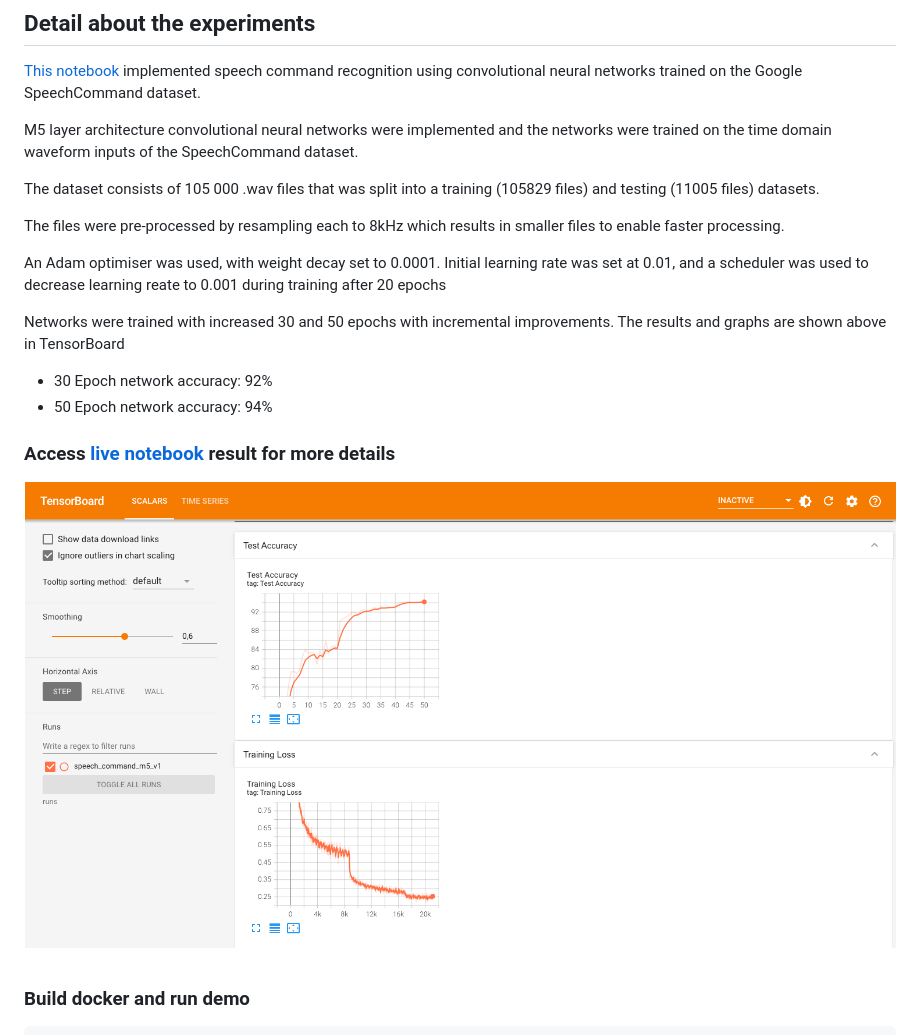
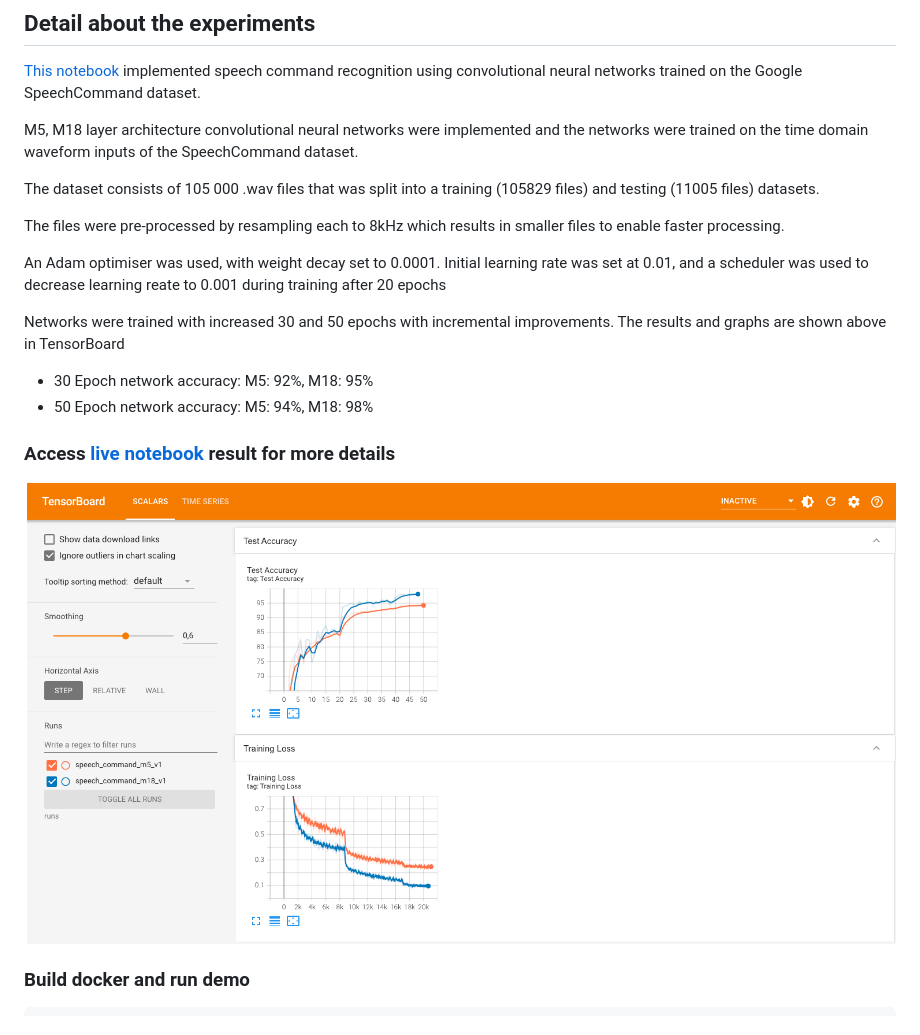
Before and after one commit to gnvml/Speech-Command-Classification-with-Flask, a Markdown page: README.md, the part around the change. Rendered like a GitHub page; pictures changed too: experiment/loss_acc.png.

Commit message:
Add M18 architecture experiment

```diff
--- a/README.md
+++ b/README.md
@@ -21,7 +21,7 @@ root
 ## Detail about the experiments
 [This notebook](https://github.com/gnvml/Speech-Command-Classification-with-Flask/blob/master/speech_command_classification.ipynb) implemented speech command recognition using convolutional neural networks trained on the Google SpeechCommand dataset.
 
-M5 layer architecture convolutional neural networks were implemented and the networks were trained on the time domain waveform inputs of the SpeechCommand dataset.
+M5, M18 layer architecture convolutional neural networks were implemented and the networks were trained on the time domain waveform inputs of the SpeechCommand dataset.
 
 The dataset consists of 105 000 .wav files that was split into a training (105829 files) and testing (11005 files) datasets.
 
@@ -31,8 +31,8 @@ An Adam optimiser was used, with weight decay set to 0.0001. Initial learning ra
 
 Networks were trained with increased 30 and 50 epochs with incremental improvements. The results and graphs are shown above in TensorBoard
 
-*   30 Epoch network accuracy:  92%
-*   50 Epoch network accuracy: 94%
+*   30 Epoch network accuracy:  M5: 92%, M18: 95%
+*   50 Epoch network accuracy: M5: 94%, M18: 98%
 
 ### Access [live notebook](https://colab.research.google.com/drive/1V-HQeaBzyZu7nyJNo7uTAdE7i3_w59-T?usp=sharing) result for more details
 
```
